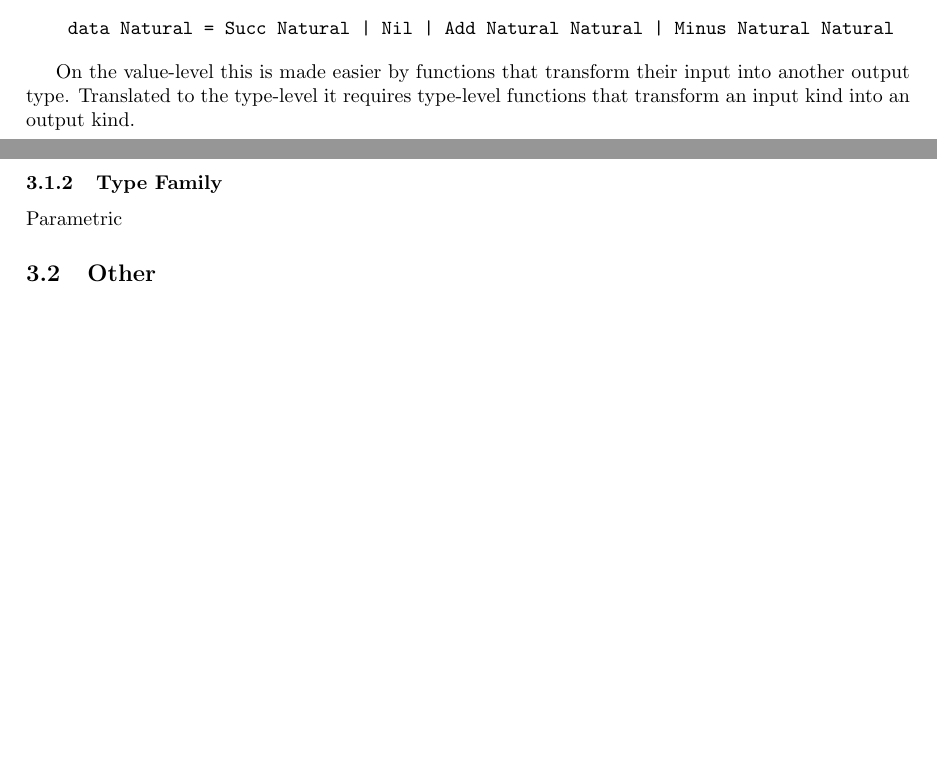
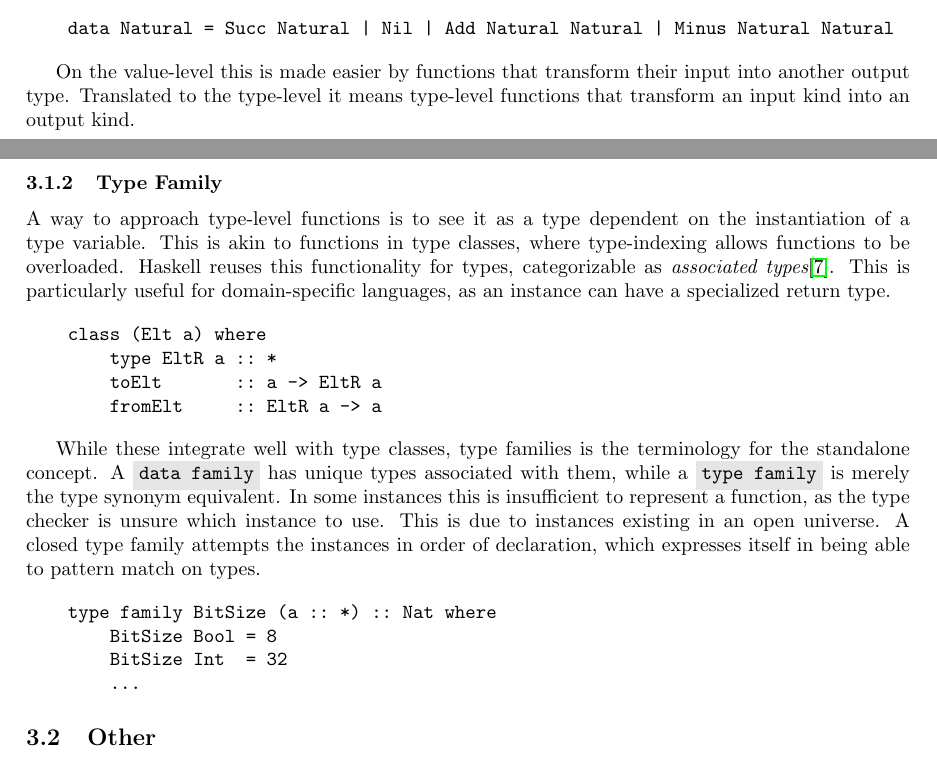
Before and after one commit to LuukDeGraaf00/thesis-public, a LaTeX thesis (Thesis/proposal.tex): two parts of pages 15 and 16 of 23, joined at a grey line, cut so that both start at the same text, the shorter picture padded with empty space. Compiled offline with pdfLaTeX.

Commit message:
type families

```diff
--- a/Thesis/proposal.tex
+++ b/Thesis/proposal.tex
@@ -597,13 +597,36 @@ A limitation is that the construction of the type, which is needed for arithmeti
 \end{verbatim}
 
 On the value-level this is made easier by functions that transform their input into another output type.
-Translated to the type-level it requires type-level functions that transform an input kind into an output kind.
+Translated to the type-level it means type-level functions that transform an input kind into an output kind.
 
 \newpage
 
 \subsubsection{Type Family}
 
-Parametric
+A way to approach type-level functions is to see it as a type dependent on the instantiation of a type variable.
+This is akin to functions in type classes, where type-indexing allows functions to be overloaded.
+Haskell reuses this functionality for types, categorizable as {\it associated types}\cite{associated-types}.
+This is particularly useful for domain-specific languages, as an instance can have a specialized return type.
+
+\begin{verbatim}
+    class (Elt a) where
+        type EltR a :: *
+        toElt       :: a -> EltR a
+        fromElt     :: EltR a -> a
+\end{verbatim}
+
+While these integrate well with type classes, type families is the terminology for the standalone concept.
+A \type{data family} has unique types associated with them, while a \type{type family} is merely the type synonym equivalent.
+In some instances this is insufficient to represent a function, as the type checker is unsure which instance to use.
+This is due to instances existing in an open universe.
+A closed type family attempts the instances in order of declaration, which expresses itself in being able to pattern match on types.
+
+\begin{verbatim}
+    type family BitSize (a :: *) :: Nat where
+        BitSize Bool = 8
+        BitSize Int  = 32
+        ...
+\end{verbatim}
 
 
 \subsection{Other}
```
Also changed, not shown: Thesis/proposal.pdf, 7 other files.
